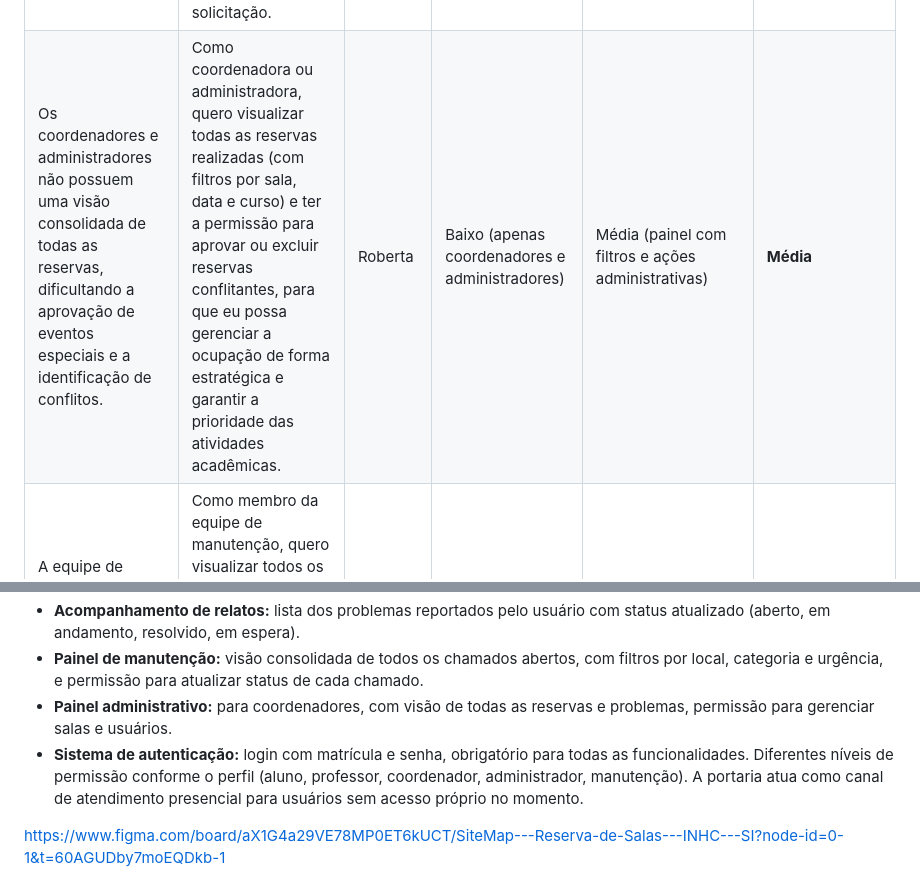
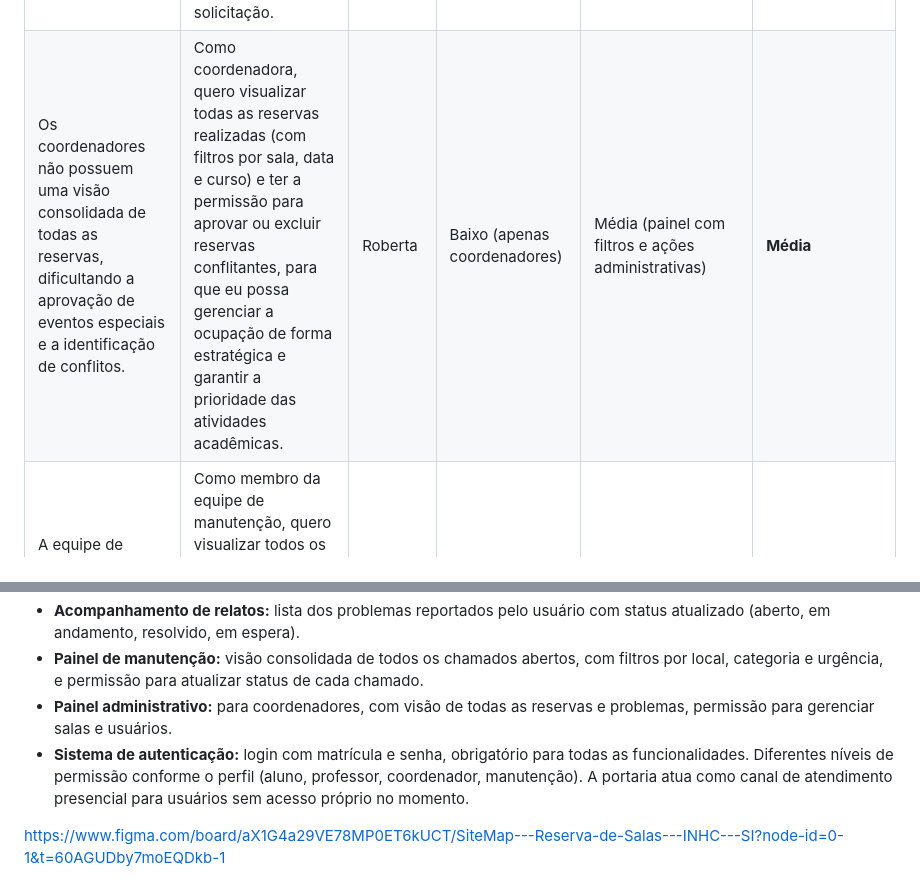
Before and after one commit to thomas-pinheiro/inhc-demo, a Markdown page: conteudo.md, 2 parts joined by grey strips. GitHub-like rendering.

```diff
--- a/conteudo.md
+++ b/conteudo.md
@@ -187,5 +187,5 @@ Carlos precisa de uma lista organizada de todos os chamados abertos, com informa
 | Os usuários não conseguem cancelar ou alterar reservas de forma autônoma, dependendo de contato com a secretaria, o que gera transtornos e ocupação desnecessária de espaços. | Como aluno ou professor, quero editar ou cancelar minhas próprias reservas dentro de um prazo estipulado, para que eu possa ajustar minha programação e liberar a sala para outros usuários sem passar por intermediários. | Marcos | Médio (usuários que precisam de flexibilidade) | Baixa (operações simples de CRUD com validação de prazo) | **Média** |
 | O reporte de problemas estruturais é feito de forma descentralizada (WhatsApp, e-mail, presencial), o que dificulta o rastreamento, a priorização e a comunicação com a equipe de manutenção. | Como aluno, professor ou servidor, quero relatar um problema em uma sala ou laboratório através de um formulário padronizado (com local, categoria, descrição e foto), para que minha solicitação chegue de forma organizada ao responsável e eu possa acompanhar seu status. | Camila / Marcos | Alto (toda a comunidade pode se deparar com problemas) | Média (formulário com upload de imagem e categorização) | **Alta** |
 | O solicitante de um reparo não tem retorno sobre o andamento da sua solicitação, gerando sensação de descaso e necessidade de reclamar novamente. | Como usuário que reportou um problema, quero visualizar uma lista com todos os meus relatos e seus respectivos status (pendente, em análise, resolvido), para que eu saiba se minha demanda está sendo tratada e evite refazer a solicitação. | Camila | Médio (usuários que reportam problemas com frequência) | Baixa (consulta simples ao banco de dados) | **Média** |
-| Os coordenadores e administradores não possuem uma visão consolidada de todas as reservas, dificultando a aprovação de eventos especiais e a identificação de conflitos. | Como coordenadora ou administradora, quero visualizar todas as reservas realizadas (com filtros por sala, data e curso) e ter a permissão para aprovar ou excluir reservas conflitantes, para que eu possa gerenciar a ocupação de forma estratégica e garantir a prioridade das atividades acadêmicas. | Roberta | Baixo (apenas coordenadores e administradores) | Média (painel com filtros e ações administrativas) | **Média** |
+| Os coordenadores não possuem uma visão consolidada de todas as reservas, dificultando a aprovação de eventos especiais e a identificação de conflitos. | Como coordenadora, quero visualizar todas as reservas realizadas (com filtros por sala, data e curso) e ter a permissão para aprovar ou excluir reservas conflitantes, para que eu possa gerenciar a ocupação de forma estratégica e garantir a prioridade das atividades acadêmicas. | Roberta | Baixo (apenas coordenadores) | Média (painel com filtros e ações administrativas) | **Média** |
 | A equipe de manutenção recebe demandas sem padronização e sem critério de prioridade, o que atrasa a solução dos casos mais urgentes. | Como membro da equipe de manutenção, quero visualizar todos os problemas reportados em uma lista ordenável por data, local e urgência, e poder atualizar o status de cada um, para que eu possa planejar minhas ações e comunicar o progresso aos solicitantes. | Carlos | Baixo em número, mas crítico para o funcionamento do módulo de problemas | Média (interface de gestão com atualização de status) | **Alta** *(fechamento do ciclo de chamados depende desta funcionalidade)* |
@@ -286,7 +286,7 @@ A partir das ideias geradas na sessão de brainstorming e da análise pelo Triâ
 - **Acompanhamento de relatos:** lista dos problemas reportados pelo usuário com status atualizado (aberto, em andamento, resolvido, em espera).
 - **Painel de manutenção:** visão consolidada de todos os chamados abertos, com filtros por local, categoria e urgência, e permissão para atualizar status de cada chamado.
 - **Painel administrativo:** para coordenadores, com visão de todas as reservas e problemas, permissão para gerenciar salas e usuários.
-- **Sistema de autenticação:** login com matrícula e senha, obrigatório para todas as funcionalidades. Diferentes níveis de permissão conforme o perfil (aluno, professor, coordenador, administrador, manutenção). A portaria atua como canal de atendimento presencial para usuários sem acesso próprio no momento.
+- **Sistema de autenticação:** login com matrícula e senha, obrigatório para todas as funcionalidades. Diferentes níveis de permissão conforme o perfil (aluno, professor, coordenador, manutenção). A portaria atua como canal de atendimento presencial para usuários sem acesso próprio no momento.
 
 https://www.figma.com/board/aX1G4a29VE78MP0ET6kUCT/SiteMap---Reserva-de-Salas---INHC---SI?node-id=0-1&t=60AGUDby7moEQDkb-1
 
```
Also changed, not shown: other parts of conteudo.md (+11 -11 lines).
